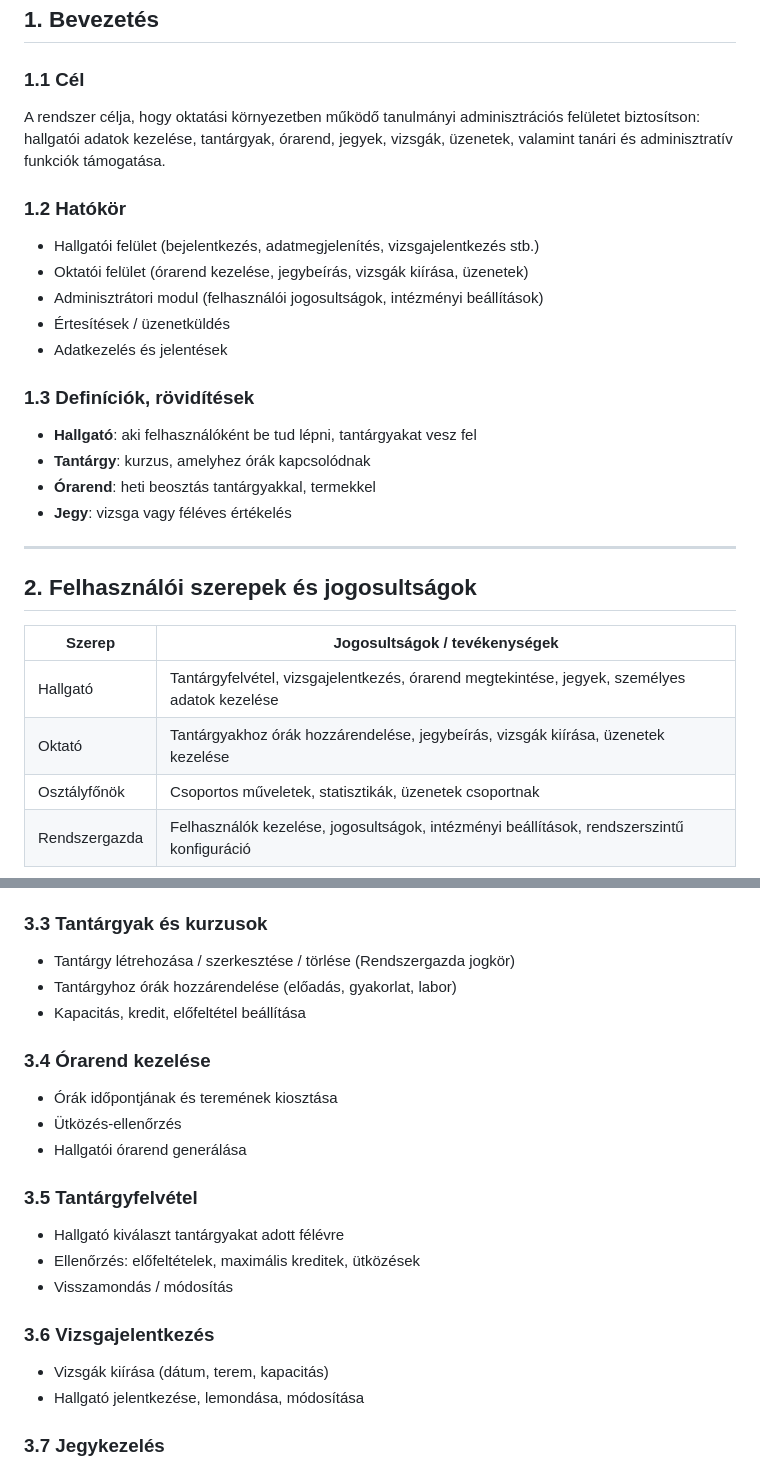
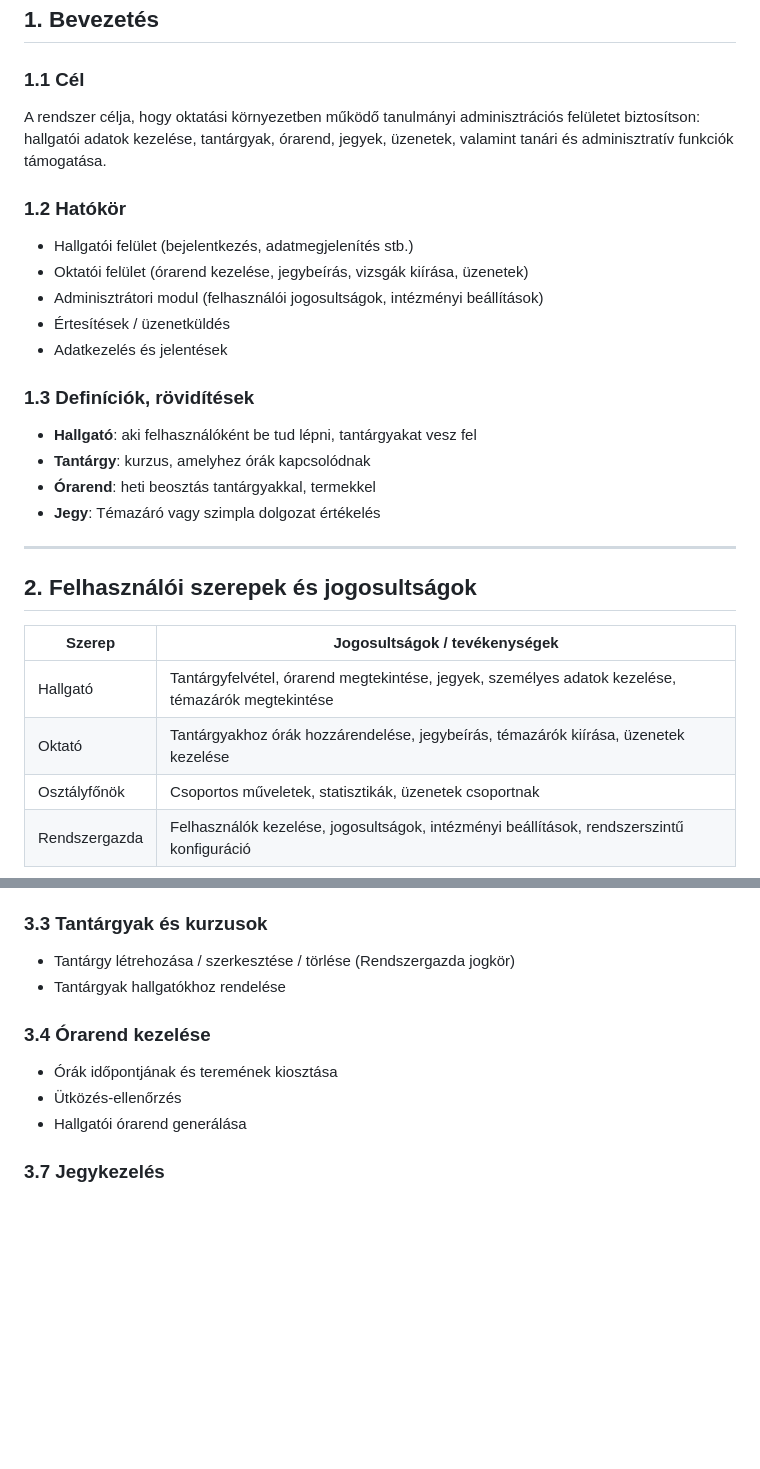
Before and after one commit to ricsix19/SZFM-TANEDU-PROJECT, a Markdown page: docs/funcspec.md, 2 parts joined by grey strips. GitHub-like rendering; blank space fills up the shorter version.

Commit message:
chore(docs): refactored the functional specifications and the requierment specifications

```diff
--- a/docs/funcspec.md
+++ b/docs/funcspec.md
@@ -3,10 +3,10 @@
 ## 1. Bevezetés
 
 ### 1.1 Cél
-A rendszer célja, hogy oktatási környezetben működő tanulmányi adminisztrációs felületet biztosítson: hallgatói adatok kezelése, tantárgyak, órarend, jegyek, vizsgák, üzenetek, valamint tanári és adminisztratív funkciók támogatása.
+A rendszer célja, hogy oktatási környezetben működő tanulmányi adminisztrációs felületet biztosítson: hallgatói adatok kezelése, tantárgyak, órarend, jegyek, üzenetek, valamint tanári és adminisztratív funkciók támogatása.
 
 ### 1.2 Hatókör
-- Hallgatói felület (bejelentkezés, adatmegjelenítés, vizsgajelentkezés stb.)
+- Hallgatói felület (bejelentkezés, adatmegjelenítés stb.)
 - Oktatói felület (órarend kezelése, jegybeírás, vizsgák kiírása, üzenetek)
 - Adminisztrátori modul (felhasználói jogosultságok, intézményi beállítások)
 - Értesítések / üzenetküldés
@@ -16,7 +16,7 @@ A rendszer célja, hogy oktatási környezetben működő tanulmányi adminisztr
 - **Hallgató**: aki felhasználóként be tud lépni, tantárgyakat vesz fel
 - **Tantárgy**: kurzus, amelyhez órák kapcsolódnak
 - **Órarend**: heti beosztás tantárgyakkal, termekkel
-- **Jegy**: vizsga vagy féléves értékelés
+- **Jegy**: Témazáró vagy szimpla dolgozat értékelés
 
 ---
 
@@ -24,8 +24,8 @@ A rendszer célja, hogy oktatási környezetben működő tanulmányi adminisztr
 
 | Szerep        | Jogosultságok / tevékenységek |
 |---------------|--------------------------------|
-| Hallgató      | Tantárgyfelvétel, vizsgajelentkezés, órarend megtekintése, jegyek, személyes adatok kezelése |
-| Oktató        | Tantárgyakhoz órák hozzárendelése, jegybeírás, vizsgák kiírása, üzenetek kezelése |
+| Hallgató      | Tantárgyfelvétel, órarend megtekintése, jegyek, személyes adatok kezelése, témazárók megtekintése |
+| Oktató        | Tantárgyakhoz órák hozzárendelése, jegybeírás, témazárók kiírása, üzenetek kezelése |
 | Osztályfőnök | Csoportos műveletek, statisztikák, üzenetek csoportnak |
 | Rendszergazda         | Felhasználók kezelése, jogosultságok, intézményi beállítások, rendszerszintű konfiguráció |
 
@@ -45,22 +45,12 @@ A rendszer célja, hogy oktatási környezetben működő tanulmányi adminisztr
 
 ### 3.3 Tantárgyak és kurzusok
 - Tantárgy létrehozása / szerkesztése / törlése (Rendszergazda jogkör)
-- Tantárgyhoz órák hozzárendelése (előadás, gyakorlat, labor)
-- Kapacitás, kredit, előfeltétel beállítása
+- Tantárgyak hallgatókhoz rendelése
 
 ### 3.4 Órarend kezelése
 - Órák időpontjának és teremének kiosztása
 - Ütközés-ellenőrzés
 - Hallgatói órarend generálása
-
-### 3.5 Tantárgyfelvétel
-- Hallgató kiválaszt tantárgyakat adott félévre
-- Ellenőrzés: előfeltételek, maximális kreditek, ütközések
-- Visszamondás / módosítás
-
-### 3.6 Vizsgajelentkezés
-- Vizsgák kiírása (dátum, terem, kapacitás)
-- Hallgató jelentkezése, lemondása, módosítása
 
 ### 3.7 Jegykezelés
 - Jegyek felvitele, módosítása (oktató)
```
Also changed, not shown: docs/kovspec.md (+1 -2 lines).
